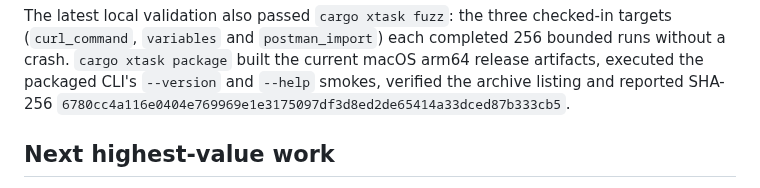
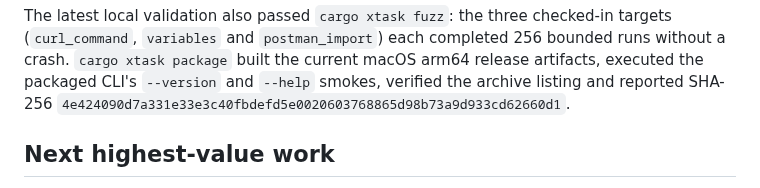
Before and after one commit to OthmaneBlial/Postly, a Markdown page: docs/progress.md, the part around the change. GitHub-like rendering.

Commit message:
docs(release): refresh script parser package checksum

```diff
--- a/docs/progress.md
+++ b/docs/progress.md
@@ -302,7 +302,7 @@ targets (`curl_command`, `variables` and `postman_import`) each completed 256
 bounded runs without a crash. `cargo xtask package` built the current macOS
 arm64 release artifacts, executed the packaged CLI's `--version` and `--help`
 smokes, verified the archive listing and reported SHA-256
-`6780cc4a116e0404e769969e1e3175097df3d8ed2de65414a33dced87b333cb5`.
+`4e424090d7a331e33e3c40fbdefd5e0020603768865d98b73a9d933cd62660d1`.
 
 ## Next highest-value work
 
```
